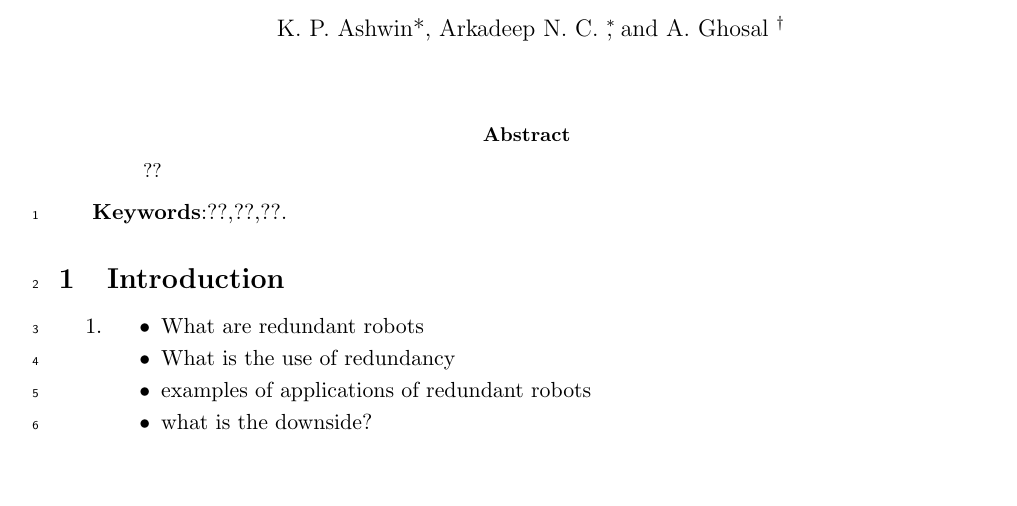
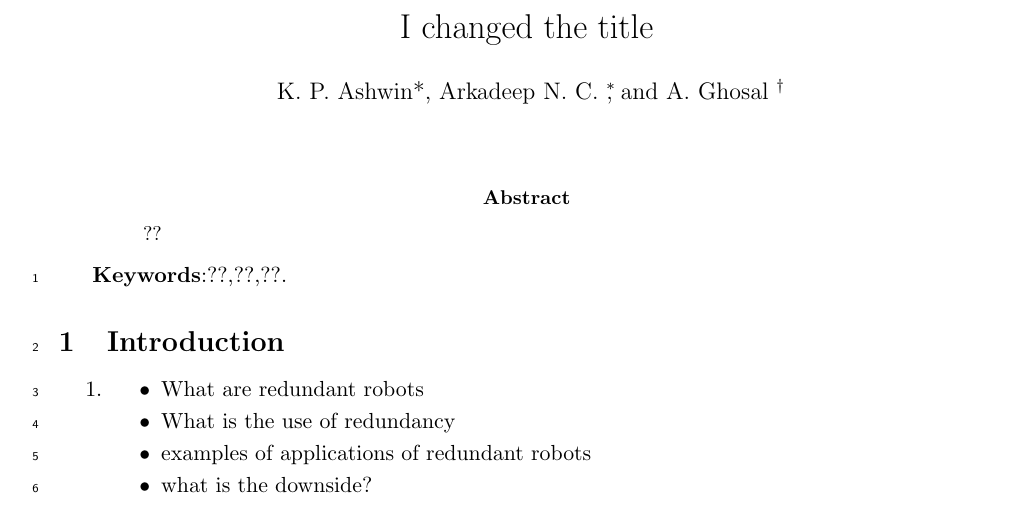
Before and after one commit to ashwinprabhakaran/Path-planning-paper, a LaTeX paper (CAD paper D0.tex): part of page 1 of 14, cut at the place of the change, the shorter picture padded with empty space. Compiled offline with pdfLaTeX.

Commit message:
I changed the title: Arka

```diff
--- a/CAD paper D0.tex
+++ b/CAD paper D0.tex
@@ -33,7 +33,7 @@
 
 \begin{document}
 %
-\title{??}
+\title{I changed the title }
 %
 %
 \author{K. P. Ashwin*, Arkadeep N. C.
```
